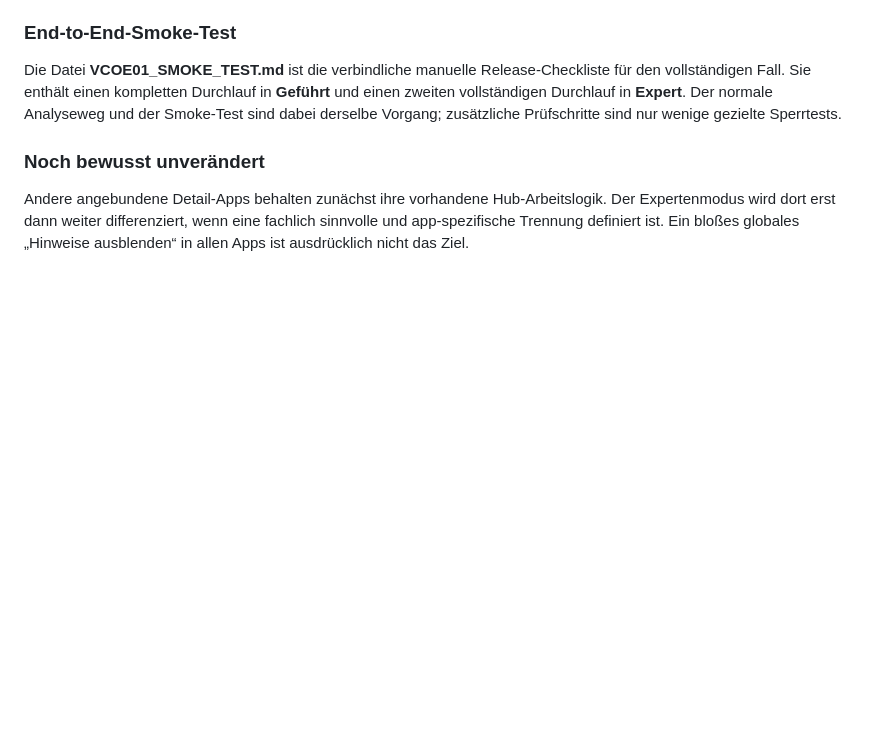
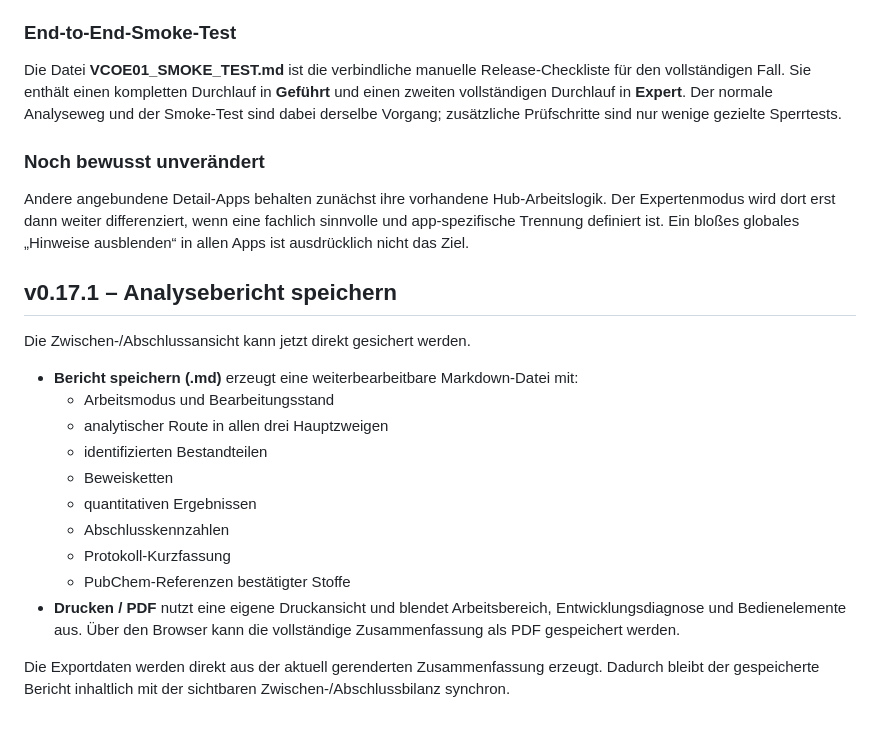
Before and after one commit to ekerzendorfer/CHEMIE_ANALYTIK_HUB, a Markdown page: README.md, the part around the change. Drawn GitHub-style; blank space fills up the shorter version.

Commit message:
Document Hub v0.17.1 summary report export

```diff
--- a/README.md
+++ b/README.md
@@ -408,3 +408,21 @@ Die Datei **VCOE01_SMOKE_TEST.md** ist die verbindliche manuelle Release-Checkli
 ### Noch bewusst unverändert
 
 Andere angebundene Detail-Apps behalten zunächst ihre vorhandene Hub-Arbeitslogik. Der Expertenmodus wird dort erst dann weiter differenziert, wenn eine fachlich sinnvolle und app-spezifische Trennung definiert ist. Ein bloßes globales „Hinweise ausblenden“ in allen Apps ist ausdrücklich nicht das Ziel.
+
+
+## v0.17.1 – Analysebericht speichern
+
+Die Zwischen-/Abschlussansicht kann jetzt direkt gesichert werden.
+
+- **Bericht speichern (.md)** erzeugt eine weiterbearbeitbare Markdown-Datei mit:
+  - Arbeitsmodus und Bearbeitungsstand
+  - analytischer Route in allen drei Hauptzweigen
+  - identifizierten Bestandteilen
+  - Beweisketten
+  - quantitativen Ergebnissen
+  - Abschlusskennzahlen
+  - Protokoll-Kurzfassung
+  - PubChem-Referenzen bestätigter Stoffe
+- **Drucken / PDF** nutzt eine eigene Druckansicht und blendet Arbeitsbereich, Entwicklungsdiagnose und Bedienelemente aus. Über den Browser kann die vollständige Zusammenfassung als PDF gespeichert werden.
+
+Die Exportdaten werden direkt aus der aktuell gerenderten Zusammenfassung erzeugt. Dadurch bleibt der gespeicherte Bericht inhaltlich mit der sichtbaren Zwischen-/Abschlussbilanz synchron.
```
